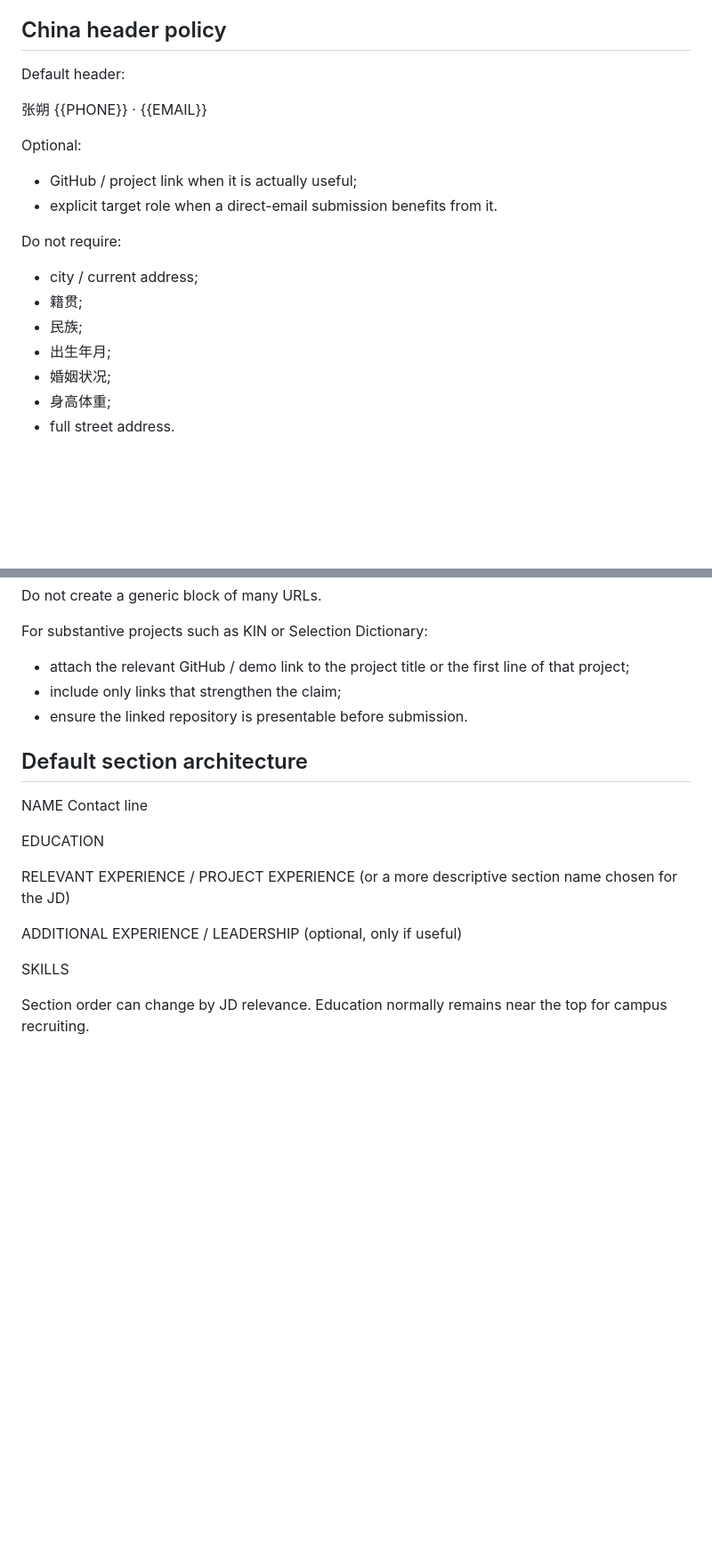
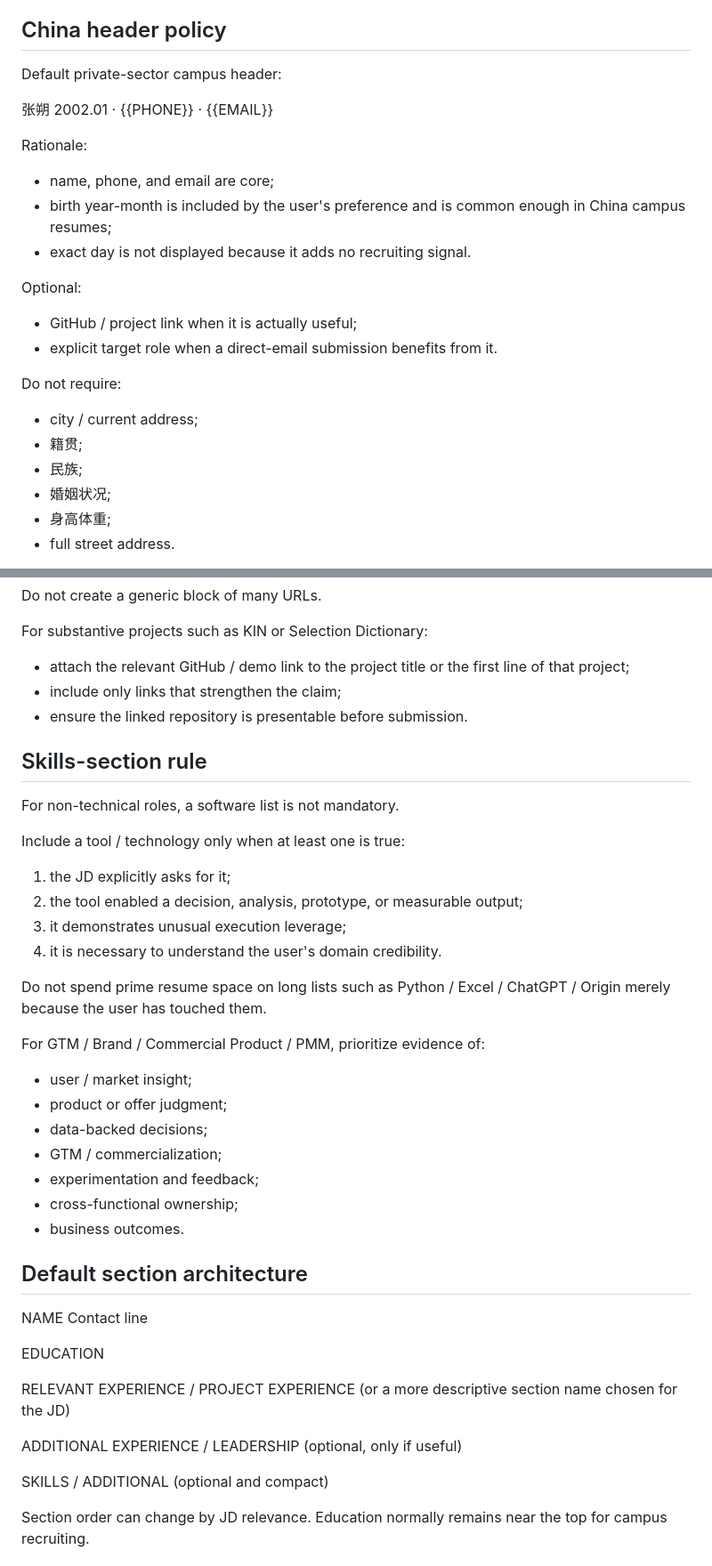
Before and after one commit to Zhangsfish/pre_training, a Markdown page: resume/STYLE.md, 2 parts joined by grey strips. Shown at 89% size. GitHub-like rendering; blank space fills up the shorter version.

Commit message:
Refine China header and skills rules

```diff
--- a/resume/STYLE.md
+++ b/resume/STYLE.md
@@ -28,10 +28,15 @@ References used for the baseline:
 
 ## China header policy
 
-Default header:
+Default private-sector campus header:
 
 张朔
-{{PHONE}} · {{EMAIL}}
+2002.01 · {{PHONE}} · {{EMAIL}}
+
+Rationale:
+- name, phone, and email are core;
+- birth year-month is included by the user's preference and is common enough in China campus resumes;
+- exact day is not displayed because it adds no recruiting signal.
 
 Optional:
 - GitHub / project link when it is actually useful;
@@ -41,7 +46,6 @@ Do not require:
 - city / current address;
 - 籍贯;
 - 民族;
-- 出生年月;
 - 婚姻状况;
 - 身高体重;
 - full street address.
@@ -59,6 +63,27 @@ For substantive projects such as KIN or Selection Dictionary:
 - include only links that strengthen the claim;
 - ensure the linked repository is presentable before submission.
 
+## Skills-section rule
+
+For non-technical roles, a software list is not mandatory.
+
+Include a tool / technology only when at least one is true:
+1. the JD explicitly asks for it;
+2. the tool enabled a decision, analysis, prototype, or measurable output;
+3. it demonstrates unusual execution leverage;
+4. it is necessary to understand the user's domain credibility.
+
+Do not spend prime resume space on long lists such as Python / Excel / ChatGPT / Origin merely because the user has touched them.
+
+For GTM / Brand / Commercial Product / PMM, prioritize evidence of:
+- user / market insight;
+- product or offer judgment;
+- data-backed decisions;
+- GTM / commercialization;
+- experimentation and feedback;
+- cross-functional ownership;
+- business outcomes.
+
 ## Default section architecture
 
 NAME
@@ -72,7 +97,8 @@ RELEVANT EXPERIENCE / PROJECT EXPERIENCE
 ADDITIONAL EXPERIENCE / LEADERSHIP
 (optional, only if useful)
 
-SKILLS
+SKILLS / ADDITIONAL
+(optional and compact)
 
 Section order can change by JD relevance. Education normally remains near the top for campus recruiting.
 
```
Also changed, not shown: other parts of resume/STYLE.md (+1 -1 lines).
